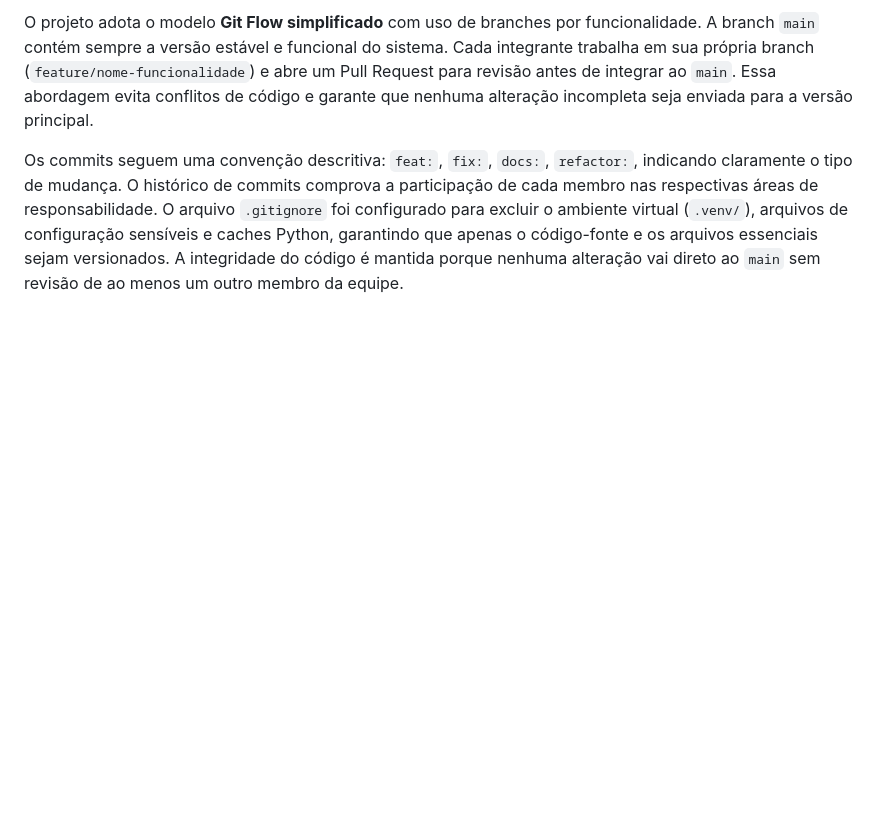
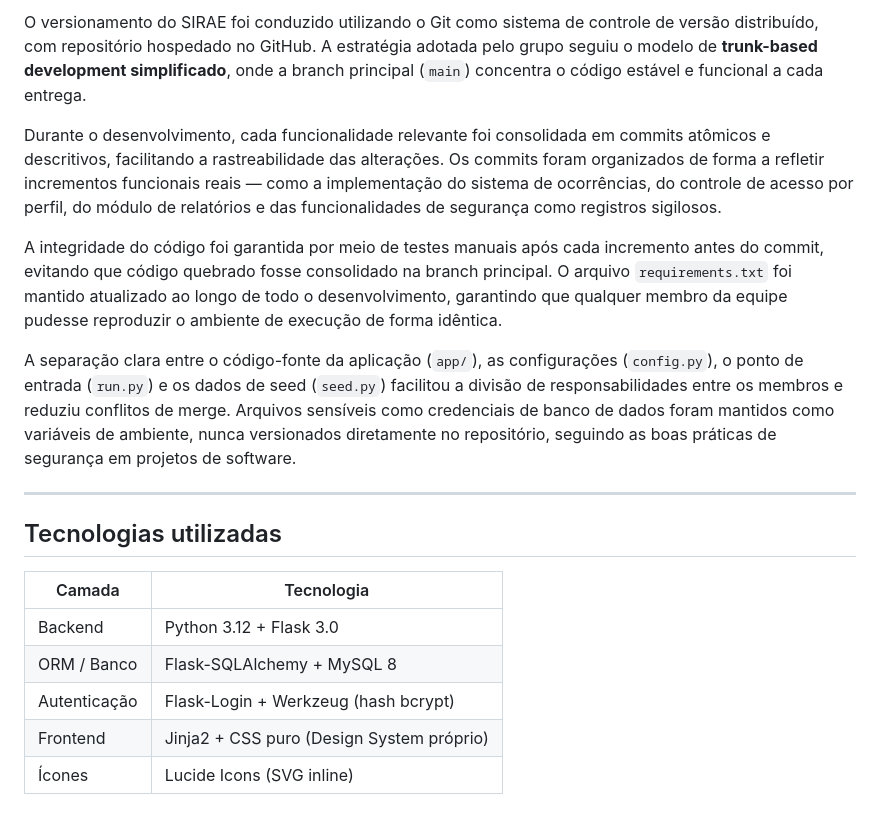
Before and after one commit to Tayseeh/sirae-project, a Markdown page: README.md, the part around one of its changes. Drawn GitHub-style; blank space fills up the shorter version.

```diff
--- a/README.md
+++ b/README.md
@@ -121,4 +178,20 @@ sirae-project/
 
-O projeto adota o modelo **Git Flow simplificado** com uso de branches por funcionalidade. A branch `main` contém sempre a versão estável e funcional do sistema. Cada integrante trabalha em sua própria branch (`feature/nome-funcionalidade`) e abre um Pull Request para revisão antes de integrar ao `main`. Essa abordagem evita conflitos de código e garante que nenhuma alteração incompleta seja enviada para a versão principal.
+O versionamento do SIRAE foi conduzido utilizando o Git como sistema de controle de versão distribuído, com repositório hospedado no GitHub. A estratégia adotada pelo grupo seguiu o modelo de **trunk-based development simplificado**, onde a branch principal (`main`) concentra o código estável e funcional a cada entrega.
 
-Os commits seguem uma convenção descritiva: `feat:`, `fix:`, `docs:`, `refactor:`, indicando claramente o tipo de mudança. O histórico de commits comprova a participação de cada membro nas respectivas áreas de responsabilidade. O arquivo `.gitignore` foi configurado para excluir o ambiente virtual (`.venv/`), arquivos de configuração sensíveis e caches Python, garantindo que apenas o código-fonte e os arquivos essenciais sejam versionados. A integridade do código é mantida porque nenhuma alteração vai direto ao `main` sem revisão de ao menos um outro membro da equipe.
+Durante o desenvolvimento, cada funcionalidade relevante foi consolidada em commits atômicos e descritivos, facilitando a rastreabilidade das alterações. Os commits foram organizados de forma a refletir incrementos funcionais reais — como a implementação do sistema de ocorrências, do controle de acesso por perfil, do módulo de relatórios e das funcionalidades de segurança como registros sigilosos.
+
+A integridade do código foi garantida por meio de testes manuais após cada incremento antes do commit, evitando que código quebrado fosse consolidado na branch principal. O arquivo `requirements.txt` foi mantido atualizado ao longo de todo o desenvolvimento, garantindo que qualquer membro da equipe pudesse reproduzir o ambiente de execução de forma idêntica.
+
+A separação clara entre o código-fonte da aplicação (`app/`), as configurações (`config.py`), o ponto de entrada (`run.py`) e os dados de seed (`seed.py`) facilitou a divisão de responsabilidades entre os membros e reduziu conflitos de merge. Arquivos sensíveis como credenciais de banco de dados foram mantidos como variáveis de ambiente, nunca versionados diretamente no repositório, seguindo as boas práticas de segurança em projetos de software.
+
+---
+
+## Tecnologias utilizadas
+
+| Camada | Tecnologia |
+|--------|-----------|
+| Backend | Python 3.12 + Flask 3.0 |
+| ORM / Banco | Flask-SQLAlchemy + MySQL 8 |
+| Autenticação | Flask-Login + Werkzeug (hash bcrypt) |
+| Frontend | Jinja2 + CSS puro (Design System próprio) |
+| Ícones | Lucide Icons (SVG inline) |
```
Also changed, not shown: other parts of README.md (+101 -44 lines).
